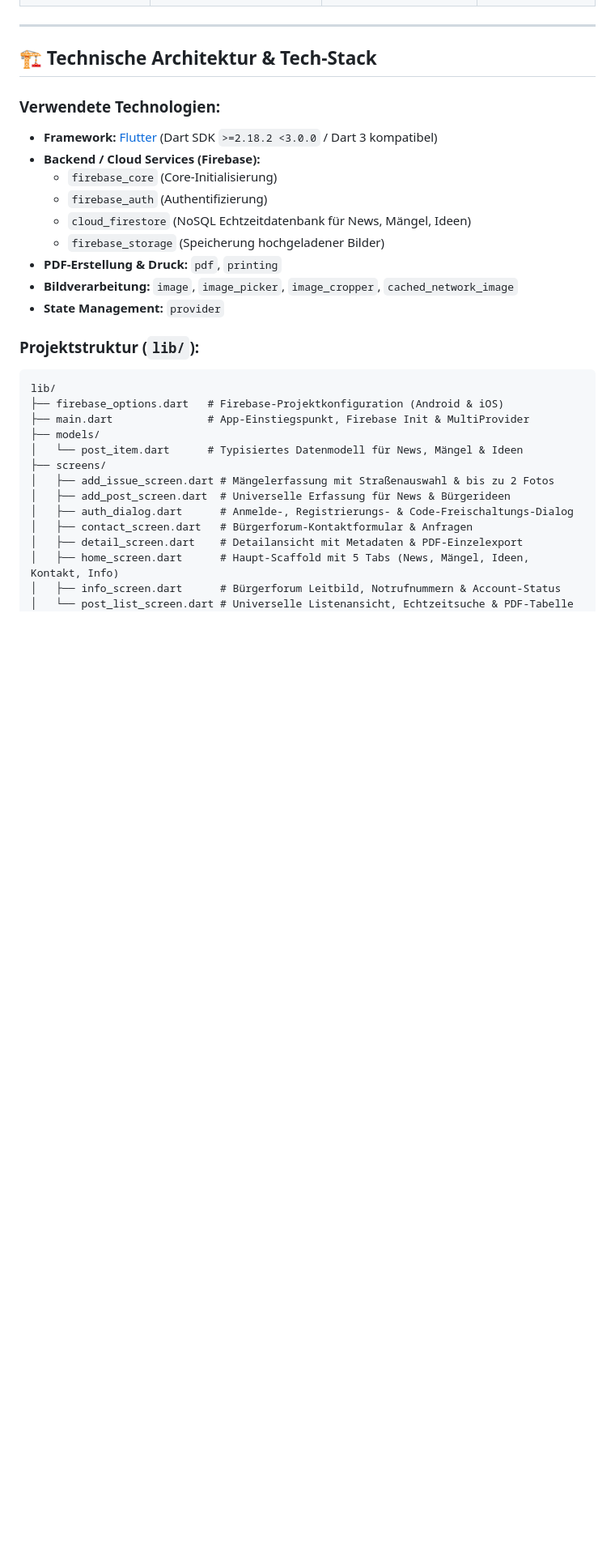
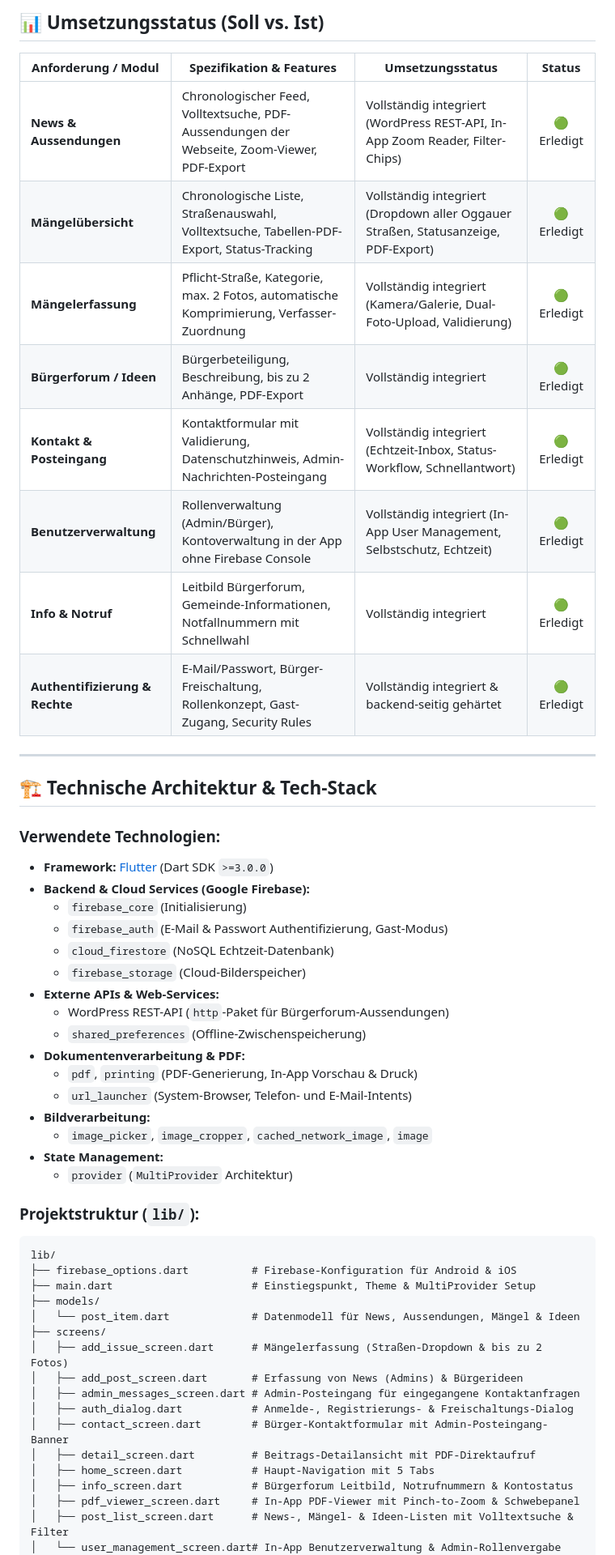
Before and after one commit to nizzgruber/gemeindetrommler_mirror, a Markdown page: README.md, the part around one of its changes. Shown at 81% size. Drawn GitHub-style; blank space fills up the shorter version.

````diff
--- a/README.md
+++ b/README.md
@@ -47,33 +89,55 @@ Basierend auf dem ursprünglichen Lastenheft von Thomas und den UI-Wireframes (`
+## 📊 Umsetzungsstatus (Soll vs. Ist)
+
+| Anforderung / Modul | Spezifikation & Features | Umsetzungsstatus | Status |
+|---|---|---|:---:|
+| **News & Aussendungen** | Chronologischer Feed, Volltextsuche, PDF-Aussendungen der Webseite, Zoom-Viewer, PDF-Export | Vollständig integriert (WordPress REST-API, In-App Zoom Reader, Filter-Chips) | 🟢 Erledigt |
+| **Mängelübersicht** | Chronologische Liste, Straßenauswahl, Volltextsuche, Tabellen-PDF-Export, Status-Tracking | Vollständig integriert (Dropdown aller Oggauer Straßen, Statusanzeige, PDF-Export) | 🟢 Erledigt |
+| **Mängelerfassung** | Pflicht-Straße, Kategorie, max. 2 Fotos, automatische Komprimierung, Verfasser-Zuordnung | Vollständig integriert (Kamera/Galerie, Dual-Foto-Upload, Validierung) | 🟢 Erledigt |
+| **Bürgerforum / Ideen** | Bürgerbeteiligung, Beschreibung, bis zu 2 Anhänge, PDF-Export | Vollständig integriert | 🟢 Erledigt |
+| **Kontakt & Posteingang** | Kontaktformular mit Validierung, Datenschutzhinweis, Admin-Nachrichten-Posteingang | Vollständig integriert (Echtzeit-Inbox, Status-Workflow, Schnellantwort) | 🟢 Erledigt |
+| **Benutzerverwaltung** | Rollenverwaltung (Admin/Bürger), Kontoverwaltung in der App ohne Firebase Console | Vollständig integriert (In-App User Management, Selbstschutz, Echtzeit) | 🟢 Erledigt |
+| **Info & Notruf** | Leitbild Bürgerforum, Gemeinde-Informationen, Notfallnummern mit Schnellwahl | Vollständig integriert | 🟢 Erledigt |
+| **Authentifizierung & Rechte** | E-Mail/Passwort, Bürger-Freischaltung, Rollenkonzept, Gast-Zugang, Security Rules | Vollständig integriert & backend-seitig gehärtet | 🟢 Erledigt |
 
 ---
 
 ## 🏗️ Technische Architektur & Tech-Stack
 
 ### Verwendete Technologien:
-- **Framework:** [Flutter](https://flutter.dev) (Dart SDK `>=2.18.2 <3.0.0` / Dart 3 kompatibel)
-- **Backend / Cloud Services (Firebase):**
-  - `firebase_core` (Core-Initialisierung)
-  - `firebase_auth` (Authentifizierung)
-  - `cloud_firestore` (NoSQL Echtzeitdatenbank für News, Mängel, Ideen)
-  - `firebase_storage` (Speicherung hochgeladener Bilder)
-- **PDF-Erstellung & Druck:** `pdf`, `printing`
-- **Bildverarbeitung:** `image`, `image_picker`, `image_cropper`, `cached_network_image`
-- **State Management:** `provider`
+- **Framework:** [Flutter](https://flutter.dev) (Dart SDK `>=3.0.0`)
+- **Backend & Cloud Services (Google Firebase):**
+  - `firebase_core` (Initialisierung)
+  - `firebase_auth` (E-Mail & Passwort Authentifizierung, Gast-Modus)
+  - `cloud_firestore` (NoSQL Echtzeit-Datenbank)
+  - `firebase_storage` (Cloud-Bilderspeicher)
+- **Externe APIs & Web-Services:**
+  - WordPress REST-API (`http`-Paket für Bürgerforum-Aussendungen)
+  - `shared_preferences` (Offline-Zwischenspeicherung)
+- **Dokumentenverarbeitung & PDF:**
+  - `pdf`, `printing` (PDF-Generierung, In-App Vorschau & Druck)
+  - `url_launcher` (System-Browser, Telefon- und E-Mail-Intents)
+- **Bildverarbeitung:**
+  - `image_picker`, `image_cropper`, `cached_network_image`, `image`
+- **State Management:**
+  - `provider` (`MultiProvider` Architektur)
 
 ### Projektstruktur (`lib/`):
 ```text
 lib/
-├── firebase_options.dart   # Firebase-Projektkonfiguration (Android & iOS)
-├── main.dart               # App-Einstiegspunkt, Firebase Init & MultiProvider
+├── firebase_options.dart          # Firebase-Konfiguration für Android & iOS
+├── main.dart                      # Einstiegspunkt, Theme & MultiProvider Setup
 ├── models/
-│   └── post_item.dart      # Typisiertes Datenmodell für News, Mängel & Ideen
+│   └── post_item.dart             # Datenmodell für News, Aussendungen, Mängel & Ideen
 ├── screens/
-│   ├── add_issue_screen.dart # Mängelerfassung mit Straßenauswahl & bis zu 2 Fotos
-│   ├── add_post_screen.dart  # Universelle Erfassung für News & Bürgerideen
-│   ├── auth_dialog.dart      # Anmelde-, Registrierungs- & Code-Freischaltungs-Dialog
-│   ├── contact_screen.dart   # Bürgerforum-Kontaktformular & Anfragen
-│   ├── detail_screen.dart    # Detailansicht mit Metadaten & PDF-Einzelexport
-│   ├── home_screen.dart      # Haupt-Scaffold mit 5 Tabs (News, Mängel, Ideen, Kontakt, Info)
-│   ├── info_screen.dart      # Bürgerforum Leitbild, Notrufnummern & Account-Status
-│   └── post_list_screen.dart # Universelle Listenansicht, Echtzeitsuche & PDF-Tabelle
+│   ├── add_issue_screen.dart      # Mängelerfassung (Straßen-Dropdown & bis zu 2 Fotos)
+│   ├── add_post_screen.dart       # Erfassung von News (Admins) & Bürgerideen
+│   ├── admin_messages_screen.dart # Admin-Posteingang für eingegangene Kontaktanfragen
+│   ├── auth_dialog.dart           # Anmelde-, Registrierungs- & Freischaltungs-Dialog
+│   ├── contact_screen.dart        # Bürger-Kontaktformular mit Admin-Posteingang-Banner
+│   ├── detail_screen.dart         # Beitrags-Detailansicht mit PDF-Direktaufruf
+│   ├── home_screen.dart           # Haupt-Navigation mit 5 Tabs
+│   ├── info_screen.dart           # Bürgerforum Leitbild, Notrufnummern & Kontostatus
+│   ├── pdf_viewer_screen.dart     # In-App PDF-Viewer mit Pinch-to-Zoom & Schwebepanel
+│   ├── post_list_screen.dart      # News-, Mängel- & Ideen-Listen mit Volltextsuche & Filter
+│   └── user_management_screen.dart# In-App Benutzerverwaltung & Admin-Rollenvergabe
 └── services/
````
Also changed, not shown: other parts of README.md (+95 -60 lines).
